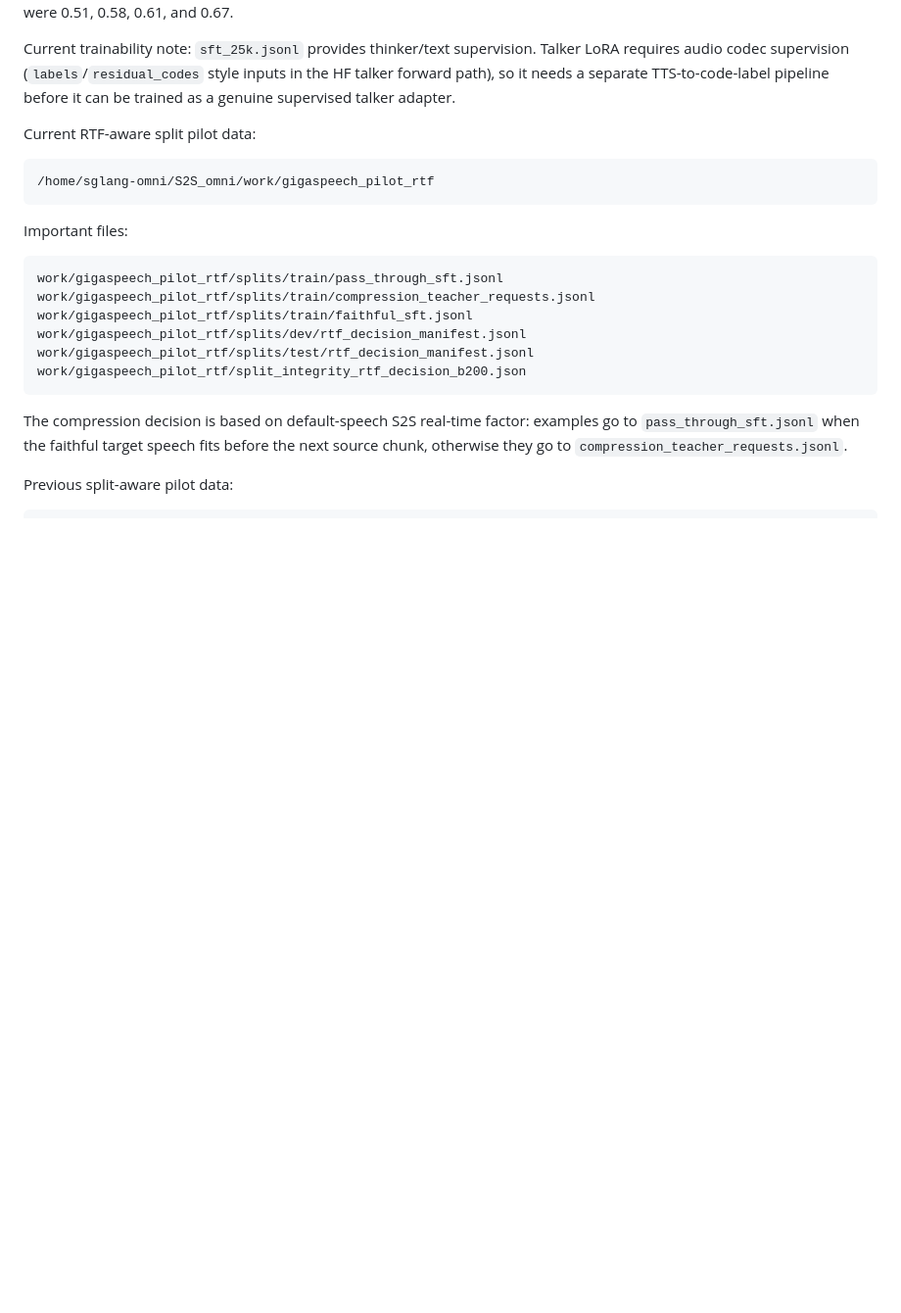
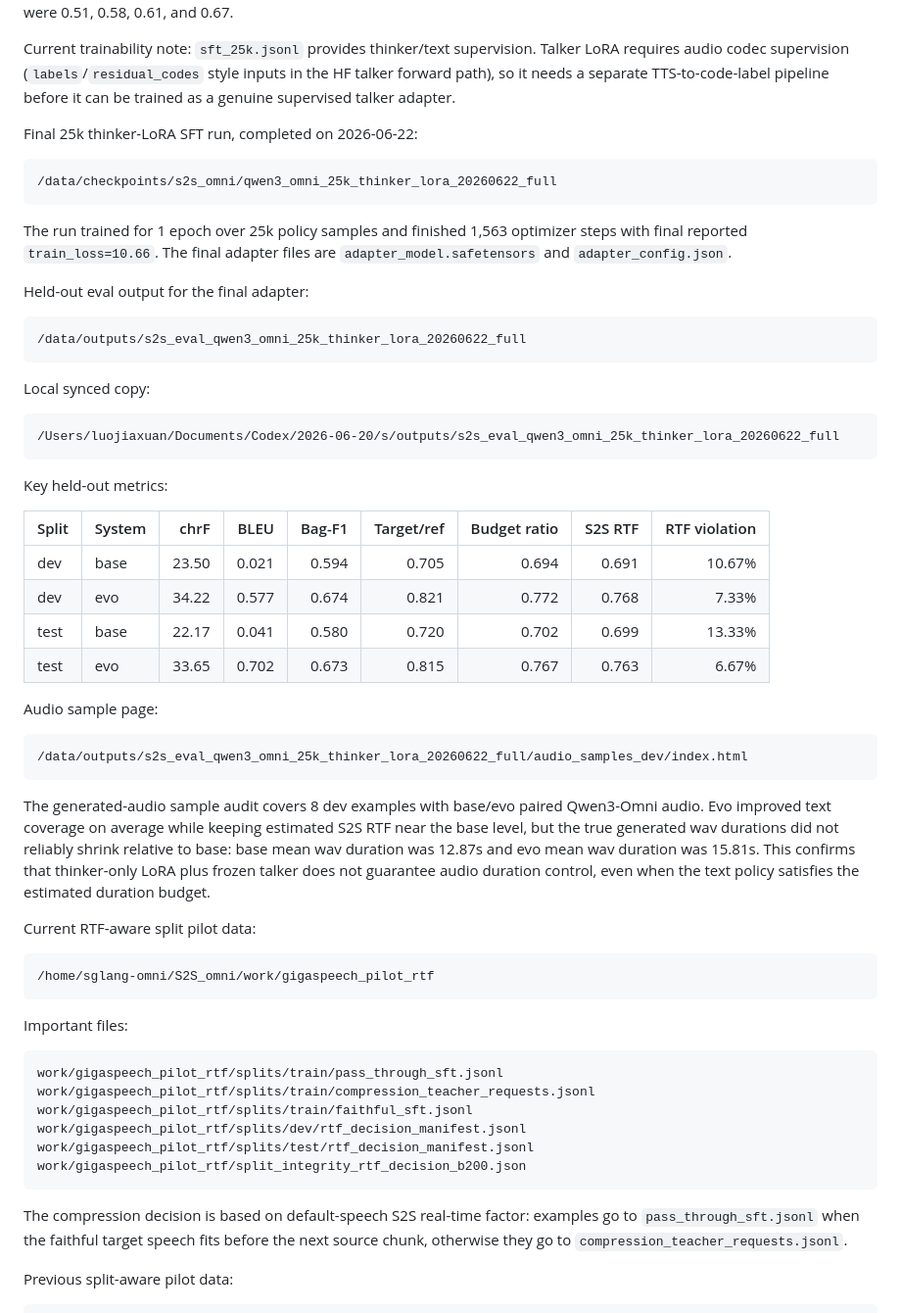
Before and after one commit to luojiaxuan/S2S_omni, a Markdown page: docs/remote_artifacts.md, the part around the change. Shown at 98% size. Rendered like a GitHub page; blank space fills up the shorter version.

Commit message:
Document final 25k SFT eval artifacts

````diff
--- a/docs/remote_artifacts.md
+++ b/docs/remote_artifacts.md
@@ -83,6 +83,51 @@ Current trainability note: `sft_25k.jsonl` provides thinker/text supervision.
 Talker LoRA requires audio codec supervision (`labels`/`residual_codes` style
 inputs in the HF talker forward path), so it needs a separate TTS-to-code-label
 pipeline before it can be trained as a genuine supervised talker adapter.
+
+Final 25k thinker-LoRA SFT run, completed on 2026-06-22:
+
+```text
+/data/checkpoints/s2s_omni/qwen3_omni_25k_thinker_lora_20260622_full
+```
+
+The run trained for 1 epoch over 25k policy samples and finished 1,563 optimizer
+steps with final reported `train_loss=10.66`. The final adapter files are
+`adapter_model.safetensors` and `adapter_config.json`.
+
+Held-out eval output for the final adapter:
+
+```text
+/data/outputs/s2s_eval_qwen3_omni_25k_thinker_lora_20260622_full
+```
+
+Local synced copy:
+
+```text
+/Users/luojiaxuan/Documents/Codex/2026-06-20/s/outputs/s2s_eval_qwen3_omni_25k_thinker_lora_20260622_full
+```
+
+Key held-out metrics:
+
+| Split | System | chrF | BLEU | Bag-F1 | Target/ref | Budget ratio | S2S RTF | RTF violation |
+| --- | --- | ---: | ---: | ---: | ---: | ---: | ---: | ---: |
+| dev | base | 23.50 | 0.021 | 0.594 | 0.705 | 0.694 | 0.691 | 10.67% |
+| dev | evo | 34.22 | 0.577 | 0.674 | 0.821 | 0.772 | 0.768 | 7.33% |
+| test | base | 22.17 | 0.041 | 0.580 | 0.720 | 0.702 | 0.699 | 13.33% |
+| test | evo | 33.65 | 0.702 | 0.673 | 0.815 | 0.767 | 0.763 | 6.67% |
+
+Audio sample page:
+
+```text
+/data/outputs/s2s_eval_qwen3_omni_25k_thinker_lora_20260622_full/audio_samples_dev/index.html
+```
+
+The generated-audio sample audit covers 8 dev examples with base/evo paired
+Qwen3-Omni audio. Evo improved text coverage on average while keeping estimated
+S2S RTF near the base level, but the true generated wav durations did not
+reliably shrink relative to base: base mean wav duration was 12.87s and evo mean
+wav duration was 15.81s. This confirms that thinker-only LoRA plus frozen talker
+does not guarantee audio duration control, even when the text policy satisfies
+the estimated duration budget.
 
 Current RTF-aware split pilot data:
 
````
